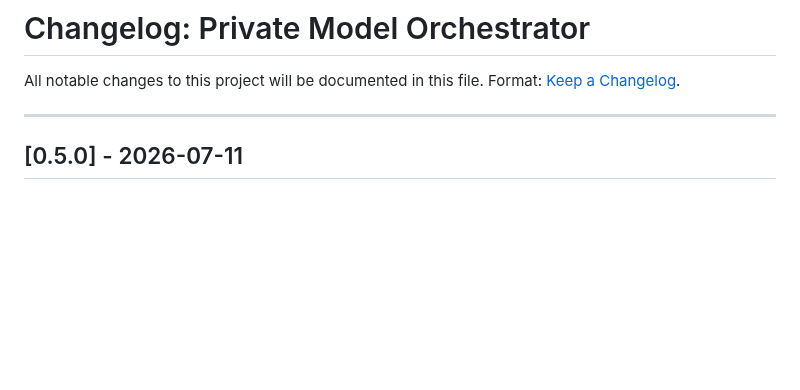
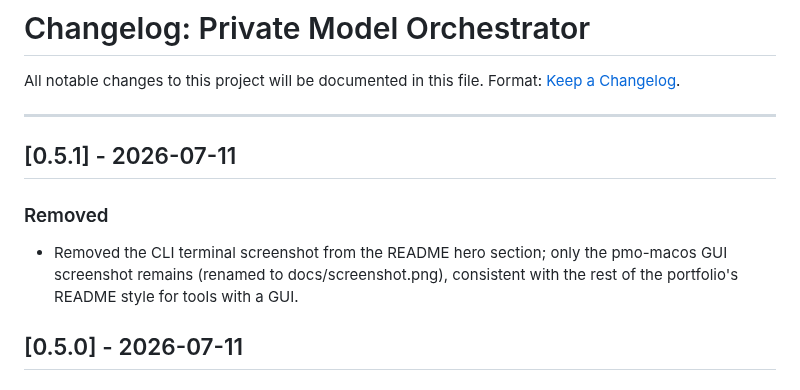
Before and after one commit to 9t29zhmwdh-coder/private-model-orchestrator, a Markdown page: CHANGELOG.md, the part around the change. Drawn GitHub-style; blank space fills up the shorter version.

```diff
--- a/CHANGELOG.md
+++ b/CHANGELOG.md
@@ -4,6 +4,12 @@ All notable changes to this project will be documented in this file.
 Format: [Keep a Changelog](https://keepachangelog.com/en/1.0.0/).
 
 ---
+
+## [0.5.1] - 2026-07-11
+
+### Removed
+
+- Removed the CLI terminal screenshot from the README hero section; only the pmo-macos GUI screenshot remains (renamed to docs/screenshot.png), consistent with the rest of the portfolio's README style for tools with a GUI.
 
 ## [0.5.0] - 2026-07-11
 
```
Also changed, not shown: README.de.md (+1 -3 lines), README.md (+1 -3 lines), docs/screenshot.png, docs/screenshot_macos.png (deleted), 1 other file.
